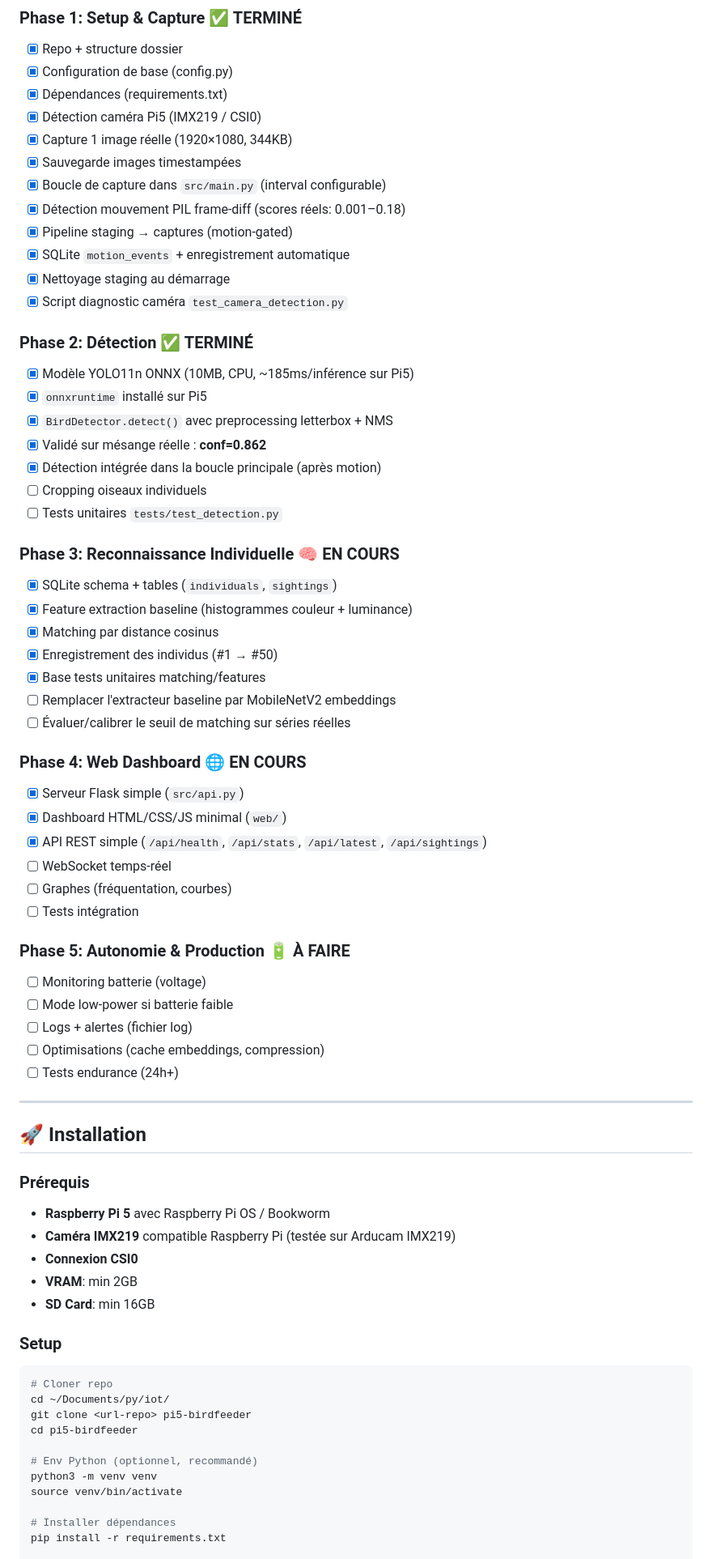
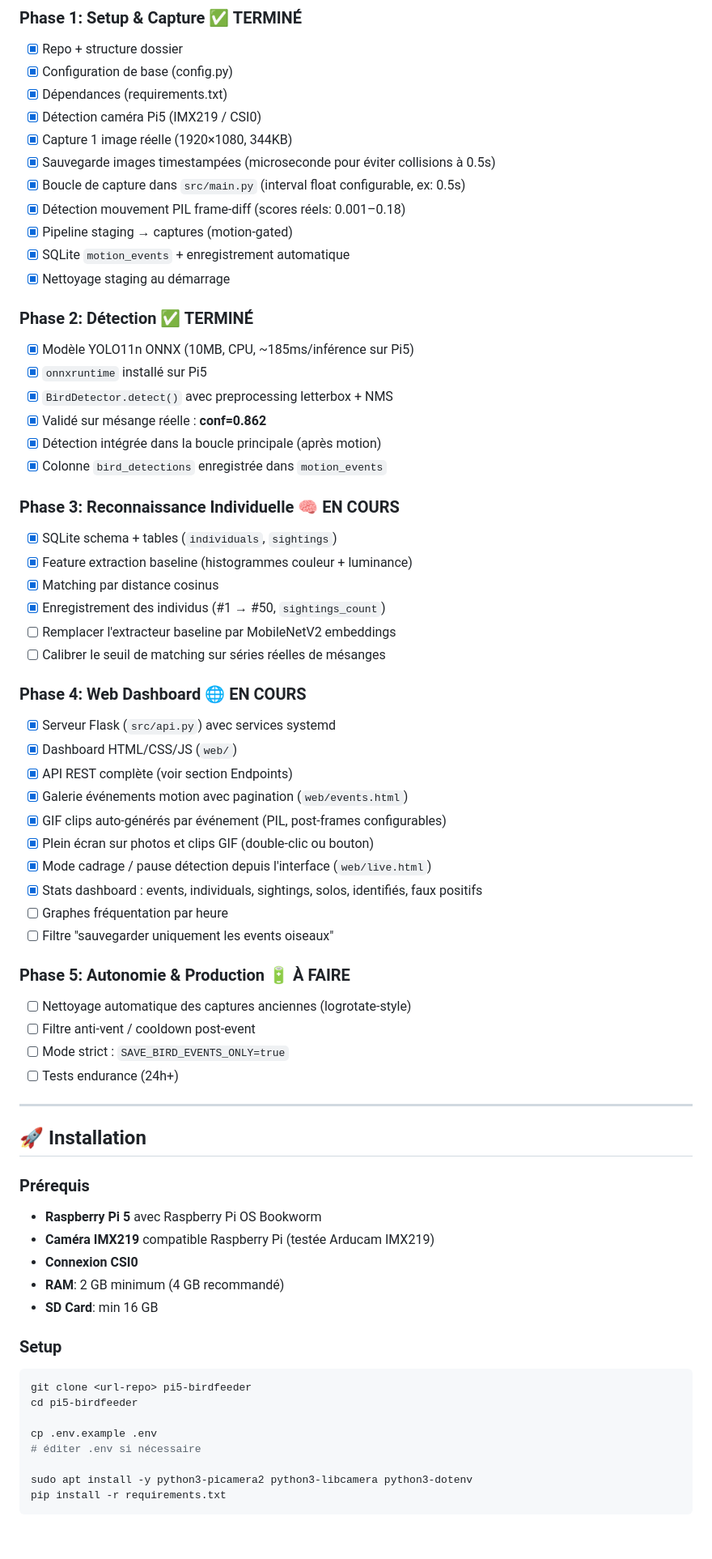
Before and after one commit to arg2424/pi5-birdfeeder, a Markdown page: README.md, the part around one of its changes. Shown at 81% size. GitHub-like rendering; blank space fills up the shorter version.

````diff
--- a/README.md
+++ b/README.md
@@ -20,13 +20,12 @@ Capture réelle obtenue avec la caméra IMX219 branchée sur le port CSI0 du Ras
 - [x] Dépendances (requirements.txt)
 - [x] Détection caméra Pi5 (IMX219 / CSI0)
 - [x] Capture 1 image réelle (1920×1080, 344KB)
-- [x] Sauvegarde images timestampées
-- [x] Boucle de capture dans `src/main.py` (interval configurable)
+- [x] Sauvegarde images timestampées (microseconde pour éviter collisions à 0.5s)
+- [x] Boucle de capture dans `src/main.py` (interval float configurable, ex: 0.5s)
 - [x] Détection mouvement PIL frame-diff (scores réels: 0.001–0.18)
 - [x] Pipeline staging → captures (motion-gated)
 - [x] SQLite `motion_events` + enregistrement automatique
 - [x] Nettoyage staging au démarrage
-- [x] Script diagnostic caméra `test_camera_detection.py`
 
 ### Phase 2: Détection ✅ TERMINÉ
 - [x] Modèle YOLO11n ONNX (10MB, CPU, ~185ms/inférence sur Pi5)
@@ -34,31 +33,32 @@ Capture réelle obtenue avec la caméra IMX219 branchée sur le port CSI0 du Ras
 - [x] `BirdDetector.detect()` avec preprocessing letterbox + NMS
 - [x] Validé sur mésange réelle : **conf=0.862**
 - [x] Détection intégrée dans la boucle principale (après motion)
-- [ ] Cropping oiseaux individuels
-- [ ] Tests unitaires `tests/test_detection.py`
+- [x] Colonne `bird_detections` enregistrée dans `motion_events`
 
 ### Phase 3: Reconnaissance Individuelle 🧠 EN COURS
 - [x] SQLite schema + tables (`individuals`, `sightings`)
 - [x] Feature extraction baseline (histogrammes couleur + luminance)
 - [x] Matching par distance cosinus
-- [x] Enregistrement des individus (#1 → #50)
-- [x] Base tests unitaires matching/features
+- [x] Enregistrement des individus (#1 → #50, `sightings_count`)
 - [ ] Remplacer l'extracteur baseline par MobileNetV2 embeddings
-- [ ] Évaluer/calibrer le seuil de matching sur séries réelles
+- [ ] Calibrer le seuil de matching sur séries réelles de mésanges
 
 ### Phase 4: Web Dashboard 🌐 EN COURS
-- [x] Serveur Flask simple (`src/api.py`)
-- [x] Dashboard HTML/CSS/JS minimal (`web/`)
-- [x] API REST simple (`/api/health`, `/api/stats`, `/api/latest`, `/api/sightings`)
-- [ ] WebSocket temps-réel
-- [ ] Graphes (fréquentation, courbes)
-- [ ] Tests intégration
+- [x] Serveur Flask (`src/api.py`) avec services systemd
+- [x] Dashboard HTML/CSS/JS (`web/`)
+- [x] API REST complète (voir section Endpoints)
+- [x] Galerie événements motion avec pagination (`web/events.html`)
+- [x] GIF clips auto-générés par événement (PIL, post-frames configurables)
+- [x] Plein écran sur photos et clips GIF (double-clic ou bouton)
+- [x] Mode cadrage / pause détection depuis l'interface (`web/live.html`)
+- [x] Stats dashboard : events, individuals, sightings, solos, identifiés, faux positifs
+- [ ] Graphes fréquentation par heure
+- [ ] Filtre "sauvegarder uniquement les events oiseaux"
 
 ### Phase 5: Autonomie & Production 🔋 À FAIRE
-- [ ] Monitoring batterie (voltage)
-- [ ] Mode low-power si batterie faible
-- [ ] Logs + alertes (fichier log)
-- [ ] Optimisations (cache embeddings, compression)
+- [ ] Nettoyage automatique des captures anciennes (logrotate-style)
+- [ ] Filtre anti-vent / cooldown post-event
+- [ ] Mode strict : `SAVE_BIRD_EVENTS_ONLY=true`
 - [ ] Tests endurance (24h+)
 
 ---
@@ -66,24 +66,22 @@ Capture réelle obtenue avec la caméra IMX219 branchée sur le port CSI0 du Ras
 ## 🚀 Installation
 
 ### Prérequis
-- **Raspberry Pi 5** avec Raspberry Pi OS / Bookworm
-- **Caméra IMX219** compatible Raspberry Pi (testée sur Arducam IMX219)
+- **Raspberry Pi 5** avec Raspberry Pi OS Bookworm
+- **Caméra IMX219** compatible Raspberry Pi (testée Arducam IMX219)
 - **Connexion CSI0**
-- **VRAM**: min 2GB
-- **SD Card**: min 16GB
+- **RAM**: 2 GB minimum (4 GB recommandé)
+- **SD Card**: min 16 GB
 
 ### Setup
 
 ```bash
-# Cloner repo
-cd ~/Documents/py/iot/
 git clone <url-repo> pi5-birdfeeder
 cd pi5-birdfeeder
 
-# Env Python (optionnel, recommandé)
-python3 -m venv venv
-source venv/bin/activate
+cp .env.example .env
+# éditer .env si nécessaire
 
-# Installer dépendances
+sudo apt install -y python3-picamera2 python3-libcamera python3-dotenv
 pip install -r requirements.txt
+```
 
````
Also changed, not shown: other parts of README.md (+102 -179 lines).
